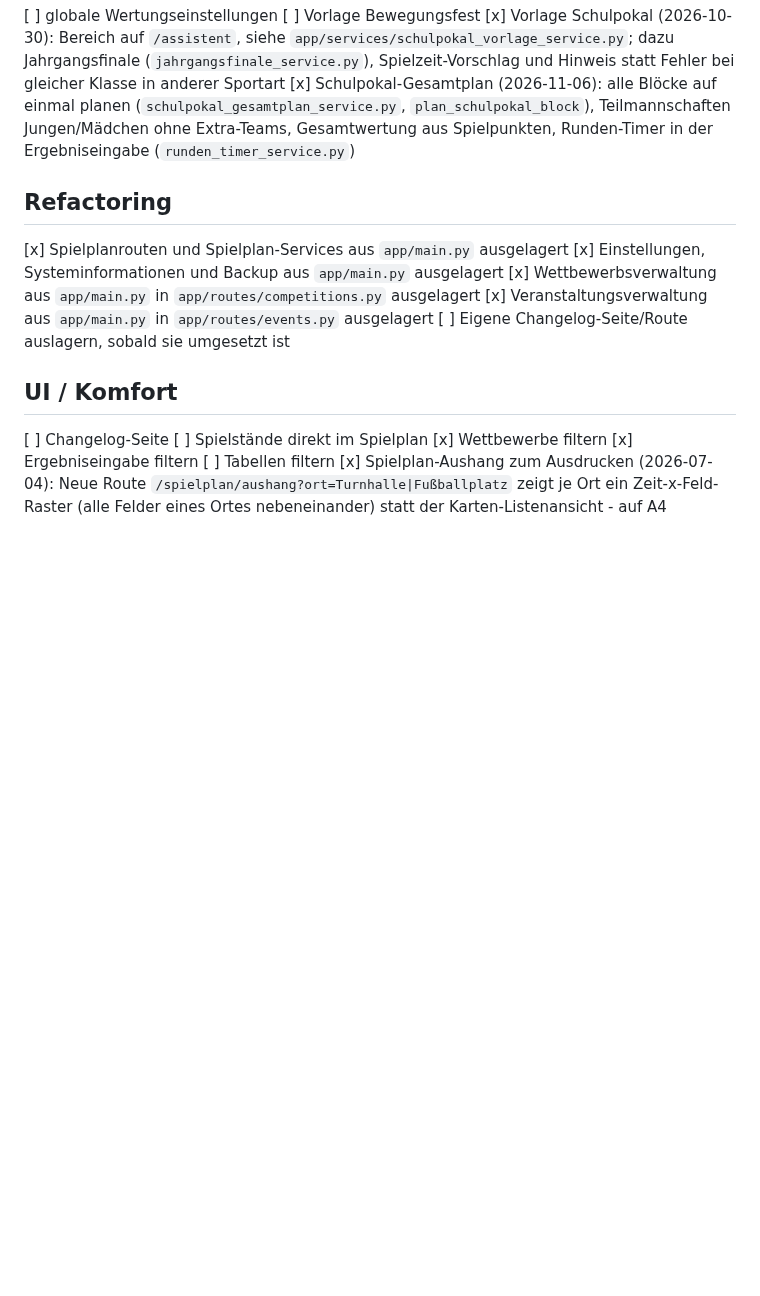
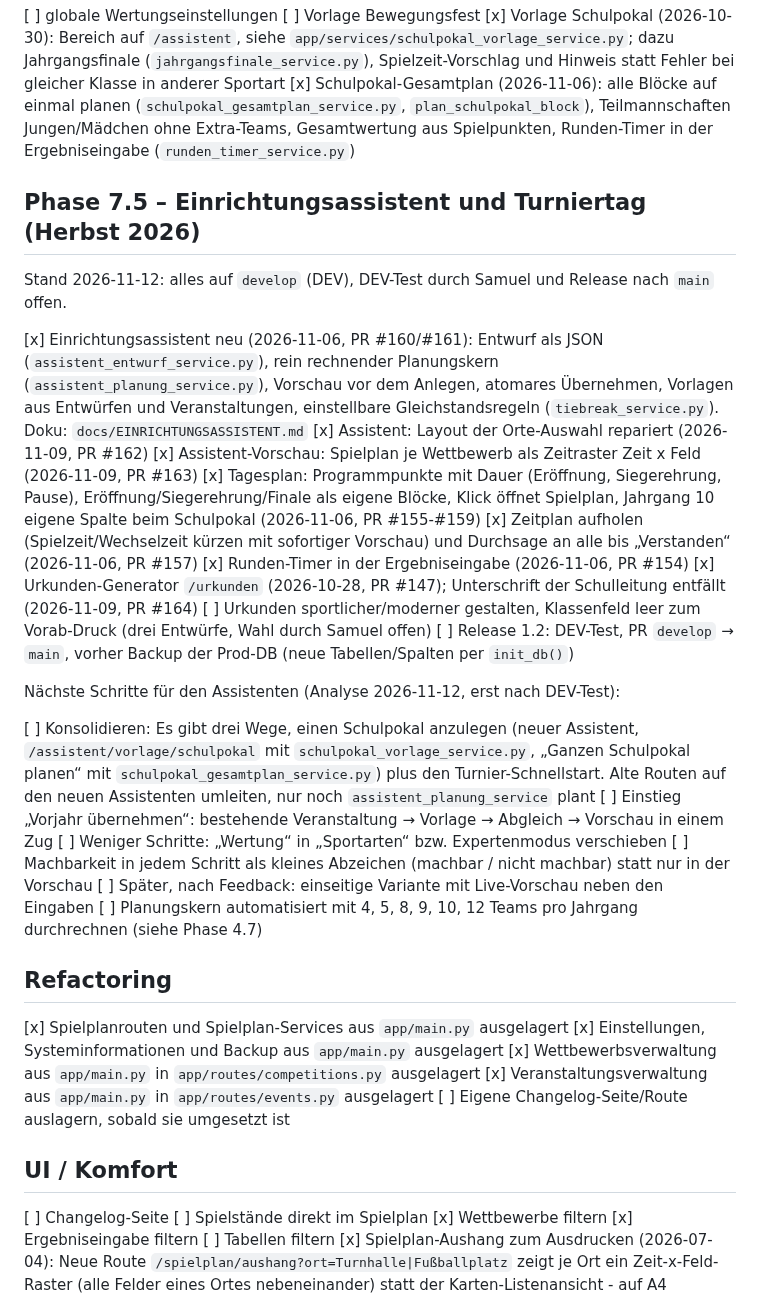
Before and after one commit to samuelmoede/sportfest-app, a Markdown page: ROADMAP.md, the part around the change. Rendered like a GitHub page; blank space fills up the shorter version.

Commit message:
Roadmap: Einrichtungsassistent und Turniertag-Funktionen nachgetragen
Co-Authored-By: Claude Opus 5.5 <noreply@anthropic.com>
Claude-Session: https://claude.ai/code/session_01Us42LC31oFZwsBJigB56Jh

```diff
--- a/ROADMAP.md
+++ b/ROADMAP.md
@@ -149,6 +149,29 @@ richtige Feld/die richtige Station zu finden. Erste gesammelte Ideen, noch nicht
 [x] Vorlage Schulpokal (2026-10-30): Bereich auf `/assistent`, siehe `app/services/schulpokal_vorlage_service.py`; dazu Jahrgangsfinale (`jahrgangsfinale_service.py`), Spielzeit-Vorschlag und Hinweis statt Fehler bei gleicher Klasse in anderer Sportart
 [x] Schulpokal-Gesamtplan (2026-11-06): alle Blöcke auf einmal planen (`schulpokal_gesamtplan_service.py`, `plan_schulpokal_block`), Teilmannschaften Jungen/Mädchen ohne Extra-Teams, Gesamtwertung aus Spielpunkten, Runden-Timer in der Ergebniseingabe (`runden_timer_service.py`)
 
+## Phase 7.5 – Einrichtungsassistent und Turniertag (Herbst 2026)
+
+Stand 2026-11-12: alles auf `develop` (DEV), DEV-Test durch Samuel und Release nach `main` offen.
+
+[x] Einrichtungsassistent neu (2026-11-06, PR #160/#161): Entwurf als JSON (`assistent_entwurf_service.py`), rein rechnender Planungskern (`assistent_planung_service.py`), Vorschau vor dem Anlegen, atomares Übernehmen, Vorlagen aus Entwürfen und Veranstaltungen, einstellbare Gleichstandsregeln (`tiebreak_service.py`). Doku: `docs/EINRICHTUNGSASSISTENT.md`
+[x] Assistent: Layout der Orte-Auswahl repariert (2026-11-09, PR #162)
+[x] Assistent-Vorschau: Spielplan je Wettbewerb als Zeitraster Zeit x Feld (2026-11-09, PR #163)
+[x] Tagesplan: Programmpunkte mit Dauer (Eröffnung, Siegerehrung, Pause), Eröffnung/Siegerehrung/Finale als eigene Blöcke, Klick öffnet Spielplan, Jahrgang 10 eigene Spalte beim Schulpokal (2026-11-06, PR #155-#159)
+[x] Zeitplan aufholen (Spielzeit/Wechselzeit kürzen mit sofortiger Vorschau) und Durchsage an alle bis „Verstanden“ (2026-11-06, PR #157)
+[x] Runden-Timer in der Ergebniseingabe (2026-11-06, PR #154)
+[x] Urkunden-Generator `/urkunden` (2026-10-28, PR #147); Unterschrift der Schulleitung entfällt (2026-11-09, PR #164)
+[ ] Urkunden sportlicher/moderner gestalten, Klassenfeld leer zum Vorab-Druck (drei Entwürfe, Wahl durch Samuel offen)
+[ ] Release 1.2: DEV-Test, PR `develop` → `main`, vorher Backup der Prod-DB (neue Tabellen/Spalten per `init_db()`)
+
+Nächste Schritte für den Assistenten (Analyse 2026-11-12, erst nach DEV-Test):
+
+[ ] Konsolidieren: Es gibt drei Wege, einen Schulpokal anzulegen (neuer Assistent, `/assistent/vorlage/schulpokal` mit `schulpokal_vorlage_service.py`, „Ganzen Schulpokal planen“ mit `schulpokal_gesamtplan_service.py`) plus den Turnier-Schnellstart. Alte Routen auf den neuen Assistenten umleiten, nur noch `assistent_planung_service` plant
+[ ] Einstieg „Vorjahr übernehmen“: bestehende Veranstaltung → Vorlage → Abgleich → Vorschau in einem Zug
+[ ] Weniger Schritte: „Wertung“ in „Sportarten“ bzw. Expertenmodus verschieben
+[ ] Machbarkeit in jedem Schritt als kleines Abzeichen (machbar / nicht machbar) statt nur in der Vorschau
+[ ] Später, nach Feedback: einseitige Variante mit Live-Vorschau neben den Eingaben
+[ ] Planungskern automatisiert mit 4, 5, 8, 9, 10, 12 Teams pro Jahrgang durchrechnen (siehe Phase 4.7)
+
 ## Refactoring
 
 [x] Spielplanrouten und Spielplan-Services aus `app/main.py` ausgelagert
```
